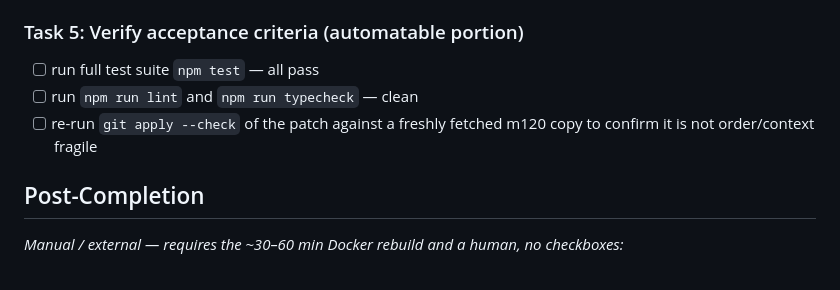
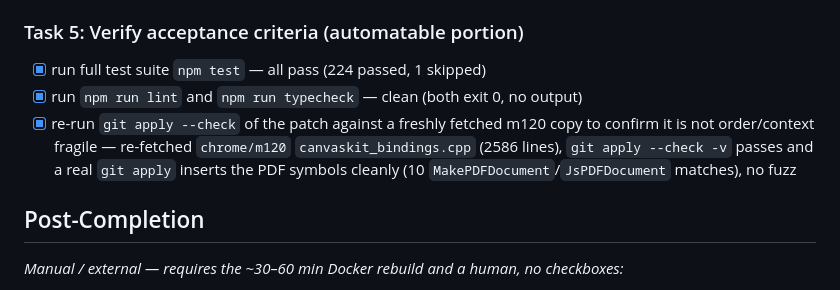
Before and after one commit to HawkeyePierce89/sboard, a Markdown page: docs/plans/2026-06-05-canvaskit-pdf-bindings.md, the part around the change. Drawn GitHub-style.

Commit message:
feat: verify CanvasKit PDF-bindings acceptance criteria (tests, lint, patch re-check)
Co-Authored-By: Claude Opus 4.8 (1M context) <noreply@anthropic.com>

```diff
--- a/docs/plans/2026-06-05-canvaskit-pdf-bindings.md
+++ b/docs/plans/2026-06-05-canvaskit-pdf-bindings.md
@@ -66,9 +66,9 @@ The provided `getOutput()` builds a `typed_memory_view` over `sk_sp<SkData> data
 
 ### Task 5: Verify acceptance criteria (automatable portion)
 
-- [ ] run full test suite `npm test` — all pass
-- [ ] run `npm run lint` and `npm run typecheck` — clean
-- [ ] re-run `git apply --check` of the patch against a freshly fetched m120 copy to confirm it is not order/context fragile
+- [x] run full test suite `npm test` — all pass (224 passed, 1 skipped)
+- [x] run `npm run lint` and `npm run typecheck` — clean (both exit 0, no output)
+- [x] re-run `git apply --check` of the patch against a freshly fetched m120 copy to confirm it is not order/context fragile — re-fetched `chrome/m120` `canvaskit_bindings.cpp` (2586 lines), `git apply --check -v` passes and a real `git apply` inserts the PDF symbols cleanly (10 `MakePDFDocument`/`JsPDFDocument` matches), no fuzz
 
 ## Post-Completion
 
```
